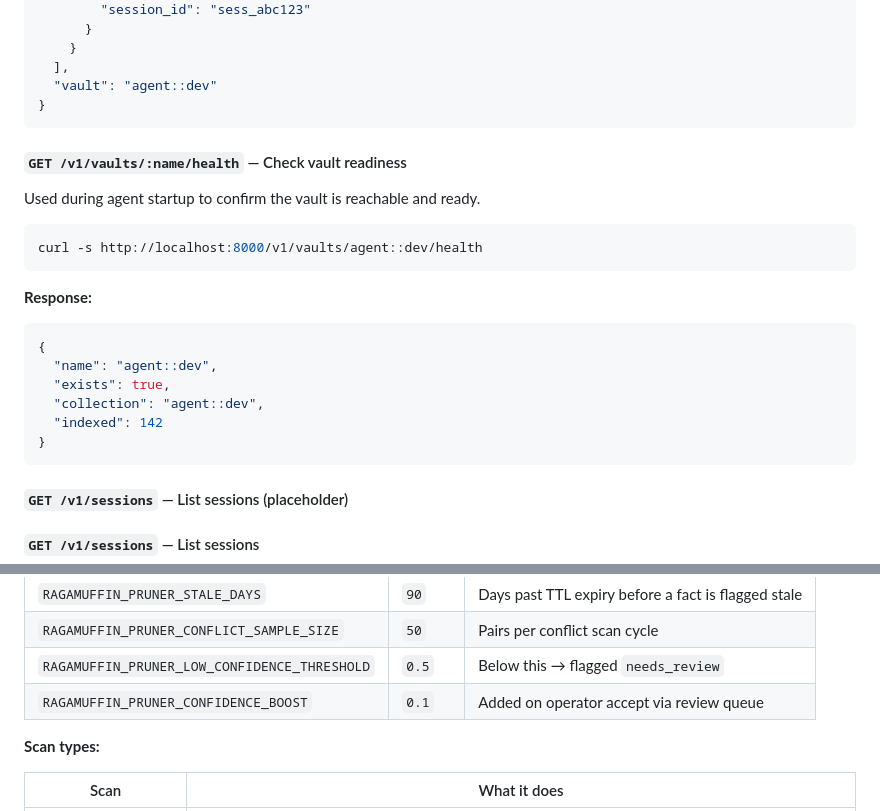
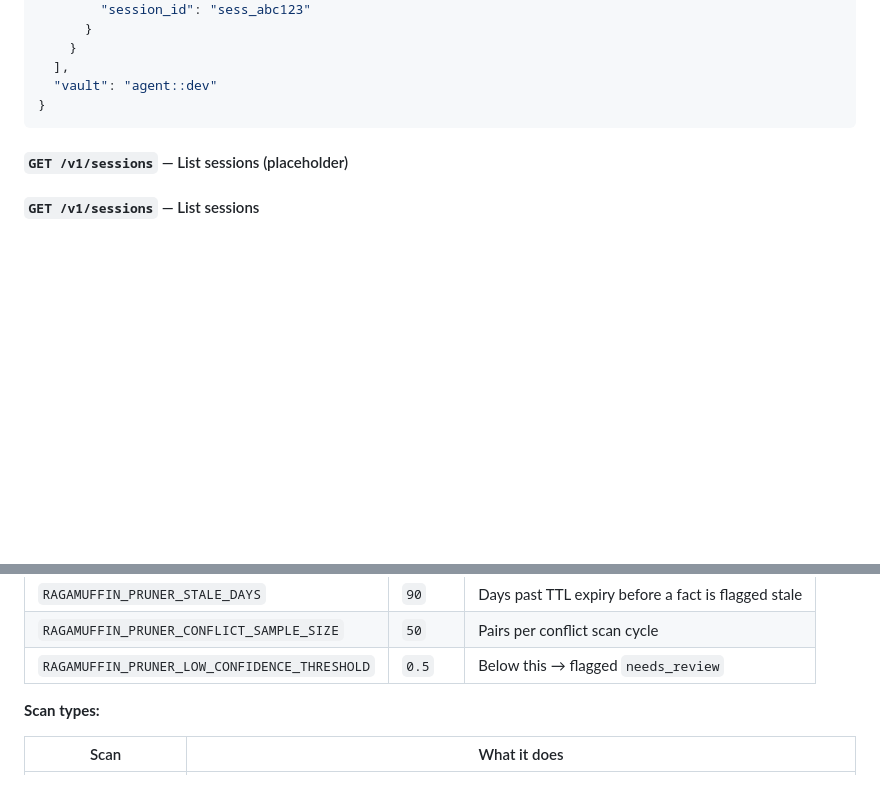
Before and after one commit to chezgoulet/ragamuffin, a Markdown page: README.md, 2 parts joined by grey strips. Rendered like a GitHub page; blank space fills up the shorter version.

Commit message:
docs: remove stale references — CONFIDENCE_BOOST, /vaults/:name/health, 8080 port

````diff
--- a/README.md
+++ b/README.md
@@ -571,24 +571,6 @@ curl -s -X POST http://localhost:8000/vault/agent::robot/recall \
     }
   ],
   "vault": "agent::dev"
-}
-```
-
-#### `GET /v1/vaults/:name/health` — Check vault readiness
-
-Used during agent startup to confirm the vault is reachable and ready.
-
-```bash
-curl -s http://localhost:8000/v1/vaults/agent::dev/health
-```
-
-**Response:**
-```json
-{
-  "name": "agent::dev",
-  "exists": true,
-  "collection": "agent::dev",
-  "indexed": 142
 }
 ```
 
@@ -1585,7 +1567,6 @@ fact lifecycle. Each scan type can be configured independently.
 | `RAGAMUFFIN_PRUNER_STALE_DAYS` | `90` | Days past TTL expiry before a fact is flagged stale |
 | `RAGAMUFFIN_PRUNER_CONFLICT_SAMPLE_SIZE` | `50` | Pairs per conflict scan cycle |
 | `RAGAMUFFIN_PRUNER_LOW_CONFIDENCE_THRESHOLD` | `0.5` | Below this → flagged `needs_review` |
-| `RAGAMUFFIN_PRUNER_CONFIDENCE_BOOST` | `0.1` | Added on operator accept via review queue |
 
 **Scan types:**
 
````
Also changed, not shown: AGENTS_SKILL.md (+1 -1 lines).
